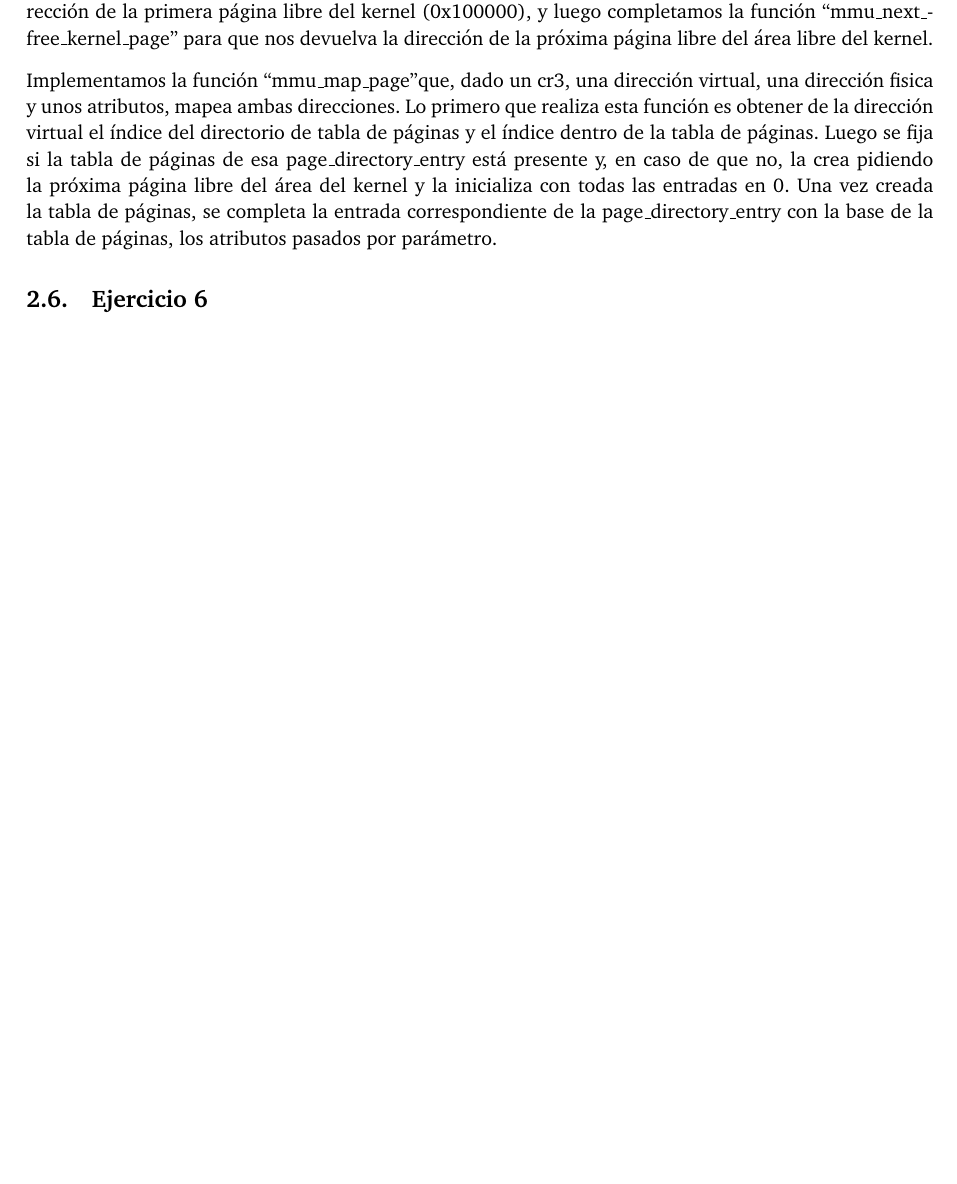
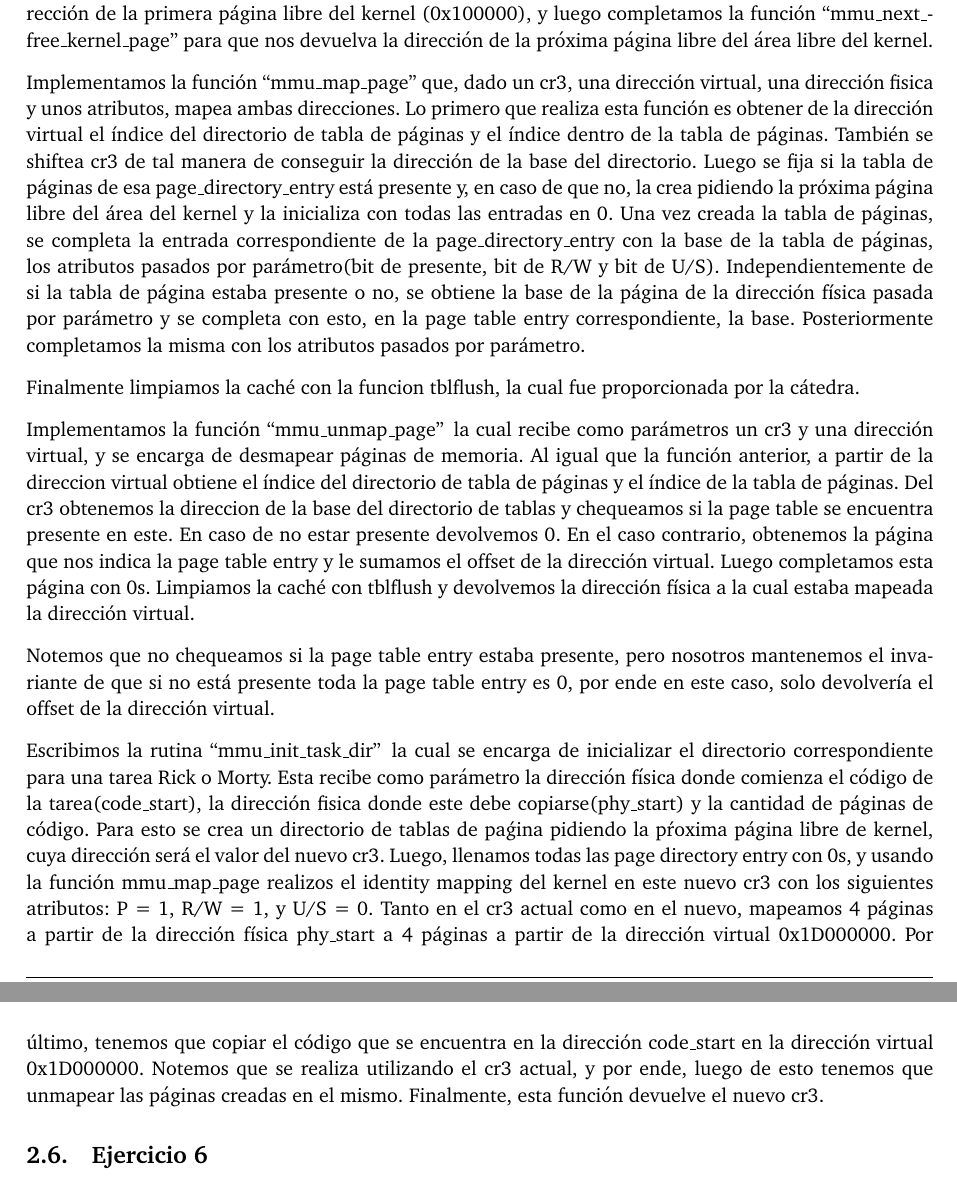
Before and after one commit to LaureanoMuniz/KernelForRickAndMortyGame, a LaTeX document (informe/informe.tex): part of page 6 of 6 before the commit and two parts of pages 6 and 7 of 7 after it, the two joined at a grey line, cut so that both start at the same text, the shorter picture padded with empty space. Compiled offline with pdfLaTeX.

Commit message:
Informe hasta el 6f y borré algunos comentarios.

```diff
--- a/informe/informe.tex
+++ b/informe/informe.tex
@@ -217,11 +217,16 @@ Ya creadas las funciones para inicializar el directorio y la tabla de páginas,
 \justify
 Inicialmente y siguiendo lo indicado por el primer item, completamos la función ``mmu_init" \ con la dirección de la primera página libre del kernel (0x100000), y luego completamos la función ``mmu_next_free_kernel_page" \ para que nos devuelva la dirección de la próxima página libre del área libre del kernel.
 \justify
-Implementamos la función ``mmu_map_page" que, dado un cr3, una dirección virtual, una dirección fisica y unos atributos, mapea ambas direcciones. Lo primero que realiza esta función es obtener de la dirección virtual el índice del directorio de tabla de páginas y el índice dentro de la tabla de páginas. Luego se fija si la tabla de páginas de esa page_directory_entry está presente y, en caso de que no, la crea pidiendo la próxima página libre del área del kernel y la inicializa con todas las entradas en 0. Una vez creada la tabla de páginas, se completa la entrada correspondiente de la page_directory_entry con la base de la tabla de páginas, los atributos pasados por parámetro.
-
+Implementamos la función ``mmu_map_page" \ que, dado un cr3, una dirección virtual, una dirección fisica y unos atributos, mapea ambas direcciones. Lo primero que realiza esta función es obtener de la dirección virtual el índice del directorio de tabla de páginas y el índice dentro de la tabla de páginas. También se shiftea cr3 de tal manera de conseguir la dirección de la base del directorio. Luego se fija si la tabla de páginas de esa page_directory_entry está presente y, en caso de que no, la crea pidiendo la próxima página libre del área del kernel y la inicializa con todas las entradas en 0. Una vez creada la tabla de páginas, se completa la entrada correspondiente de la page_directory_entry con la base de la tabla de páginas, los atributos pasados por parámetro(bit de presente, bit de R/W y bit de U/S). Independientemente de si la tabla de página estaba presente o no, se obtiene la base de la página de la dirección física pasada por parámetro y se completa con esto, en la page table entry correspondiente, la base. Posteriormente completamos la misma con los atributos pasados por parámetro.
 \justify
-
-
+Finalmente limpiamos la caché con la funcion tblflush, la cual fue proporcionada por la cátedra.
+\justify
+Implementamos la función ``mmu_unmap_page" \, la cual recibe como parámetros un cr3 y una dirección virtual, y se encarga de desmapear páginas de memoria. Al igual que la función anterior, a partir de la direccion virtual obtiene el índice del directorio de tabla de páginas y el índice de la tabla de páginas. Del cr3 obtenemos la direccion de la base del directorio de tablas y chequeamos si la page table se encuentra presente en este. En caso de no estar presente devolvemos 0. En el caso contrario, obtenemos la página que nos indica la page table entry y le sumamos el offset de la dirección virtual. Luego completamos esta página con 0s. Limpiamos la caché con tblflush y devolvemos la dirección física a la cual estaba mapeada la dirección virtual.
+\justify
+Notemos que no chequeamos si la page table entry estaba presente, pero nosotros mantenemos el invariante de que si no está presente toda la page table entry es 0, por ende en este caso, solo devolvería el offset de la dirección virtual.
+\justify
+Escribimos la rutina ``mmu_init_task_dir" \, la cual se encarga de inicializar el directorio correspondiente para una tarea Rick o Morty. Esta recibe como parámetro la dirección física donde comienza el código de la tarea(code_start), la dirección fisica donde este debe copiarse(phy_start) y la cantidad de páginas de código.
+Para esto se crea un directorio de tablas de paǵina pidiendo la pŕoxima página libre de kernel, cuya dirección será el valor del nuevo cr3. Luego, llenamos todas las page directory entry con 0s, y usando la función mmu_map_page realizos el identity mapping del kernel en este nuevo cr3 con los siguientes atributos: P = 1, R/W = 1, y U/S = 0. Tanto en el cr3 actual como en el nuevo, mapeamos 4 páginas a partir de la dirección física phy_start a 4 páginas a partir de la dirección virtual 0x1D000000. Por último, tenemos que copiar el código que se encuentra en la dirección code_start en la dirección virtual 0x1D000000. Notemos que se realiza utilizando el cr3 actual, y por ende, luego de esto tenemos que unmapear las páginas creadas en el mismo. Finalmente, esta función devuelve el nuevo cr3.
 
 
 
```
Also changed, not shown: informe/informe.pdf, informe/informe.tex (13 more changed lines), 5 other files.
